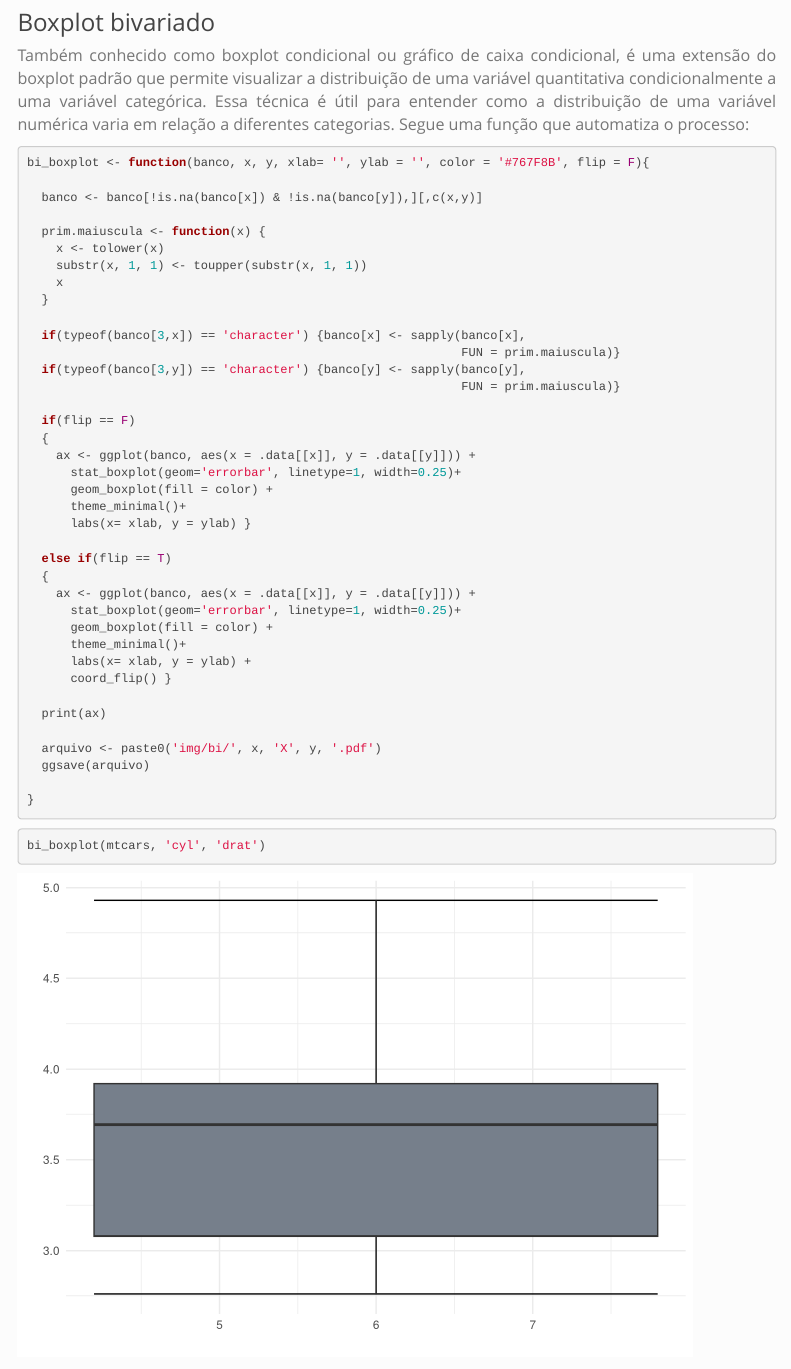
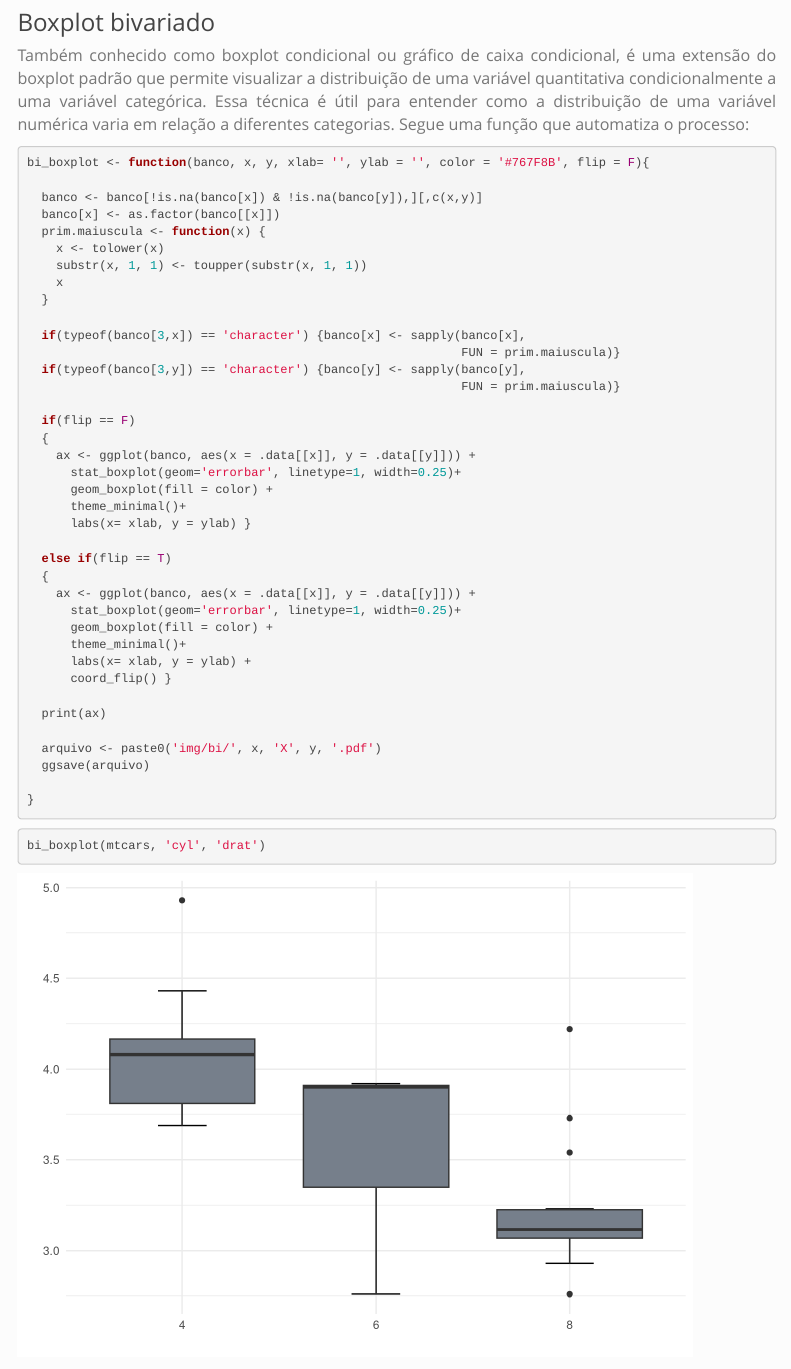
Before and after one commit to estatsej/consultorias_material, an R Markdown document (material.Rmd): the page in a window 1100 px wide, from 12070 px down. Rendered offline with R 4.5, knitr and Pandoc, with nearby package versions; menus at the side of the page are left out.

Commit message:
Corrigindo um erro da função Bi_boxplot

```diff
--- a/material.Rmd
+++ b/material.Rmd
@@ -339,7 +339,7 @@ Também conhecido como boxplot condicional ou gráfico de caixa condicional, é
 bi_boxplot <- function(banco, x, y, xlab= '', ylab = '', color = '#767F8B', flip = F){
 
   banco <- banco[!is.na(banco[x]) & !is.na(banco[y]),][,c(x,y)]
-
+  banco[x] <- as.factor(banco[[x]])
   prim.maiuscula <- function(x) {
     x <- tolower(x)
     substr(x, 1, 1) <- toupper(substr(x, 1, 1))
```
Also changed, not shown: material.Rmd (2 more changed lines).
